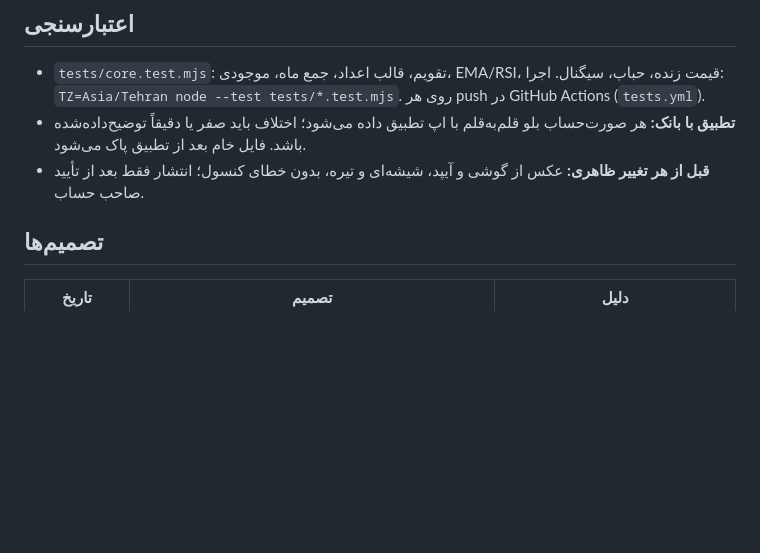
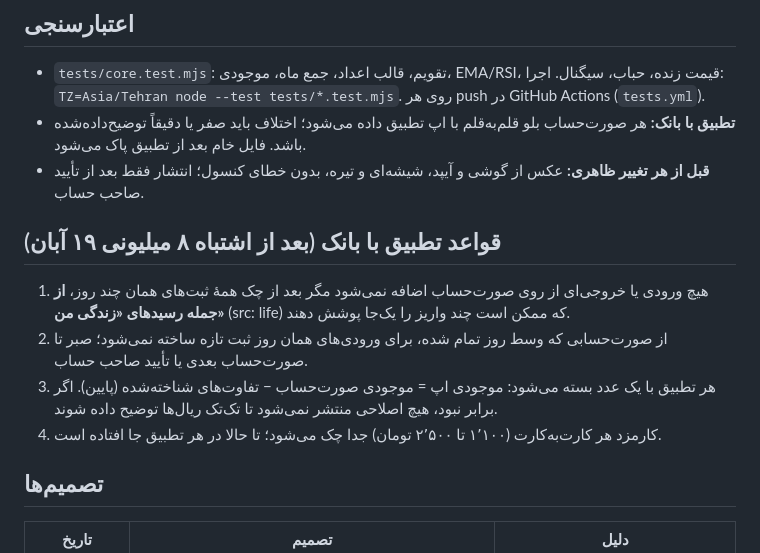
Before and after one commit to farbodforoudii-cpu/hesab-man, a Markdown page: docs/PROJECT.md, the part around the change. Rendered like a GitHub page; blank space fills up the shorter version.

Commit message:
Project record: reconciliation rules after the double-counted tuition
Co-Authored-By: Claude Opus 5.5 <noreply@anthropic.com>
Claude-Session: https://claude.ai/code/session_01NMVDqLNWVeseeLYM4ckgQM

```diff
--- a/docs/PROJECT.md
+++ b/docs/PROJECT.md
@@ -12,6 +12,12 @@
 - `tests/core.test.mjs`: تقویم، قالب اعداد، جمع ماه، موجودی، EMA/RSI، قیمت زنده، حباب، سیگنال. اجرا: `TZ=Asia/Tehran node --test tests/*.test.mjs`. روی هر push در GitHub Actions (`tests.yml`).
 - **تطبیق با بانک:** هر صورت‌حساب بلو قلم‌به‌قلم با اپ تطبیق داده می‌شود؛ اختلاف باید صفر یا دقیقاً توضیح‌داده‌شده باشد. فایل خام بعد از تطبیق پاک می‌شود.
 - **قبل از هر تغییر ظاهری:** عکس از گوشی و آیپد، شیشه‌ای و تیره، بدون خطای کنسول؛ انتشار فقط بعد از تأیید صاحب حساب.
+
+## قواعد تطبیق با بانک (بعد از اشتباه ۸ میلیونی ۱۹ آبان)
+1. هیچ ورودی یا خروجی‌ای از روی صورت‌حساب اضافه نمی‌شود مگر بعد از چک همهٔ ثبت‌های همان چند روز، **از جمله رسیدهای «زندگی من»** (src: life) که ممکن است چند واریز را یک‌جا پوشش دهند.
+2. از صورت‌حسابی که وسط روز تمام شده، برای ورودی‌های همان روز ثبت تازه ساخته نمی‌شود؛ صبر تا صورت‌حساب بعدی یا تأیید صاحب حساب.
+3. هر تطبیق با یک عدد بسته می‌شود: موجودی اپ = موجودی صورت‌حساب − تفاوت‌های شناخته‌شده (پایین). اگر برابر نبود، هیچ اصلاحی منتشر نمی‌شود تا تک‌تک ریال‌ها توضیح داده شوند.
+4. کارمزد هر کارت‌به‌کارت (۱٬۱۰۰ تا ۲٬۵۰۰ تومان) جدا چک می‌شود؛ تا حالا در هر تطبیق جا افتاده است.
 
 ## تصمیم‌ها
 | تاریخ | تصمیم | دلیل |
```
